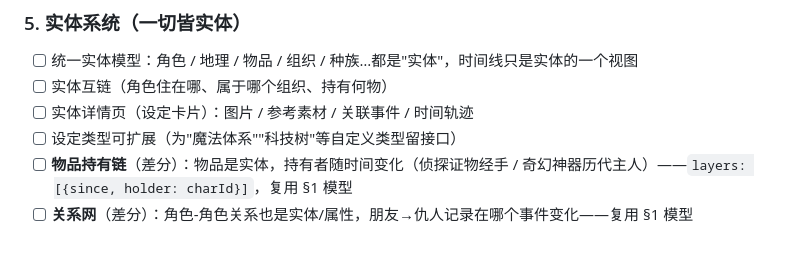
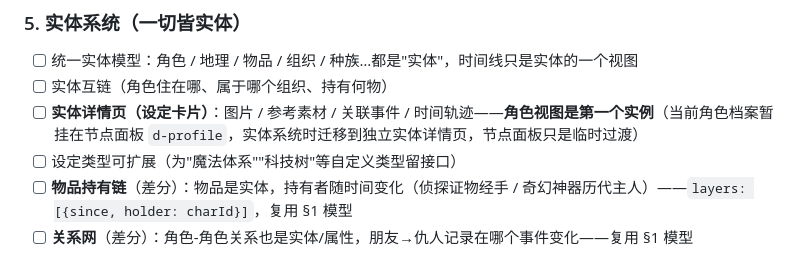
Before and after one commit to orvyn-glitch/lingkuang, a Markdown page: docs/ROADMAP.md, the part around the change. GitHub-like rendering.

Commit message:
docs: ROADMAP 注——角色视图为实体详情页第一个实例（当前节点面板为临时过渡）

```diff
--- a/docs/ROADMAP.md
+++ b/docs/ROADMAP.md
@@ -73,7 +73,7 @@
 ### 5. 实体系统（一切皆实体）
 - [ ] 统一实体模型：角色 / 地理 / 物品 / 组织 / 种族…都是"实体"，时间线只是实体的一个视图
 - [ ] 实体互链（角色住在哪、属于哪个组织、持有何物）
-- [ ] 实体详情页（设定卡片）：图片 / 参考素材 / 关联事件 / 时间轨迹
+- [ ] **实体详情页（设定卡片）**：图片 / 参考素材 / 关联事件 / 时间轨迹——**角色视图是第一个实例**（当前角色档案暂挂在节点面板 `d-profile`，实体系统时迁移到独立实体详情页，节点面板只是临时过渡）
 - [ ] 设定类型可扩展（为"魔法体系""科技树"等自定义类型留接口）
 - [ ] **物品持有链**（差分）：物品是实体，持有者随时间变化（侦探证物经手 / 奇幻神器历代主人）——`layers: [{since, holder: charId}]`，复用 §1 模型
 - [ ] **关系网**（差分）：角色-角色关系也是实体/属性，朋友→仇人记录在哪个事件变化——复用 §1 模型
```
